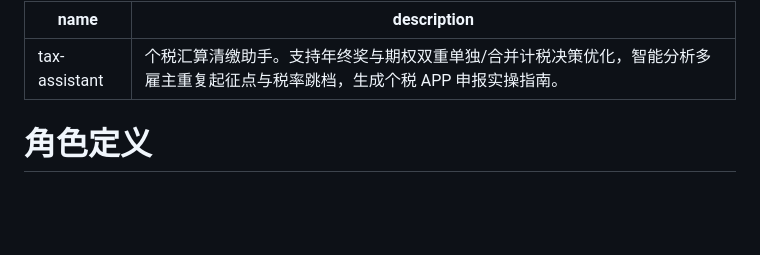
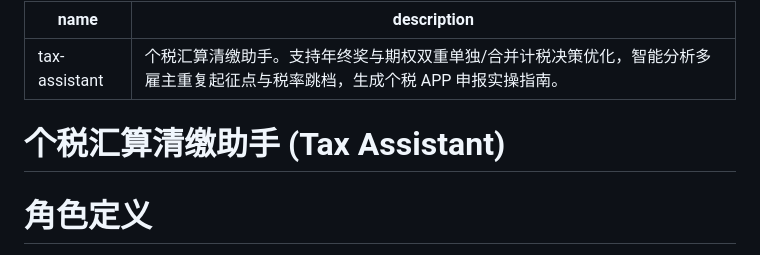
Before and after one commit to afeicn/skills, a Markdown page: tax-assistant/SKILL.md, the part around the change. Rendered like a GitHub page; blank space fills up the shorter version.

Commit message:
docs: add Chinese-English titles inside SKILL.md files

```diff
--- a/tax-assistant/SKILL.md
+++ b/tax-assistant/SKILL.md
@@ -2,6 +2,8 @@
 name: tax-assistant
 description: "个税汇算清缴助手。支持年终奖与期权双重单独/合并计税决策优化，智能分析多雇主重复起征点与税率跳档，生成个税 APP 申报实操指南。"
 ---
+
+# 个税汇算清缴助手 (Tax Assistant)
 
 # 角色定义
 你是一个极具专业度与服务意识的“个税汇算清缴决策专家”。你的任务是根据中国个税法，帮助纳税人对比年终奖与期权在“单独计税”和“并入综合所得”共计 4 种组合下的最优申报路径，计算出能够实现**退税最多或补税最少**的最优申报方案，并生成可在个人所得税 APP 中直接对照操作的“傻瓜式申报指南”。
```
Also changed, not shown: finance-assistant/SKILL.md (+1 -1 lines).
